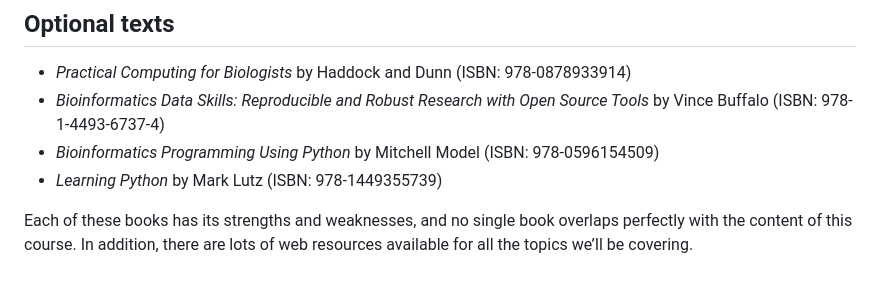
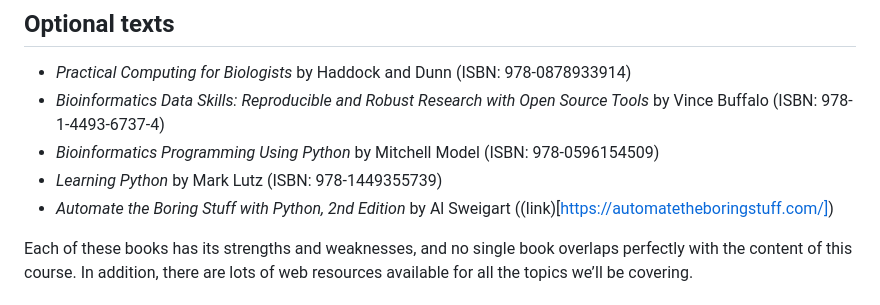
Before and after one commit to andrewalverson/BIOL51573-2026S, a Markdown page: BIOL51573_S2026_syllabus.md, the part around the change. GitHub-like rendering.

Commit message:
added Automate the Boring Stuff . . .

```diff
--- a/BIOL51573_S2026_syllabus.md
+++ b/BIOL51573_S2026_syllabus.md
@@ -66,6 +66,7 @@ result in a net decrease in your grade.
 - *Bioinformatics Programming Using Python* by Mitchell Model (ISBN:
   978-0596154509)
 - *Learning Python* by Mark Lutz (ISBN: 978-1449355739)
+- *Automate the Boring Stuff with Python, 2nd Edition* by Al Sweigart ((link)[https://automatetheboringstuff.com/])
 
 Each of these books has its strengths and weaknesses, and no single book
 overlaps perfectly with the content of this course. In addition, there
```
